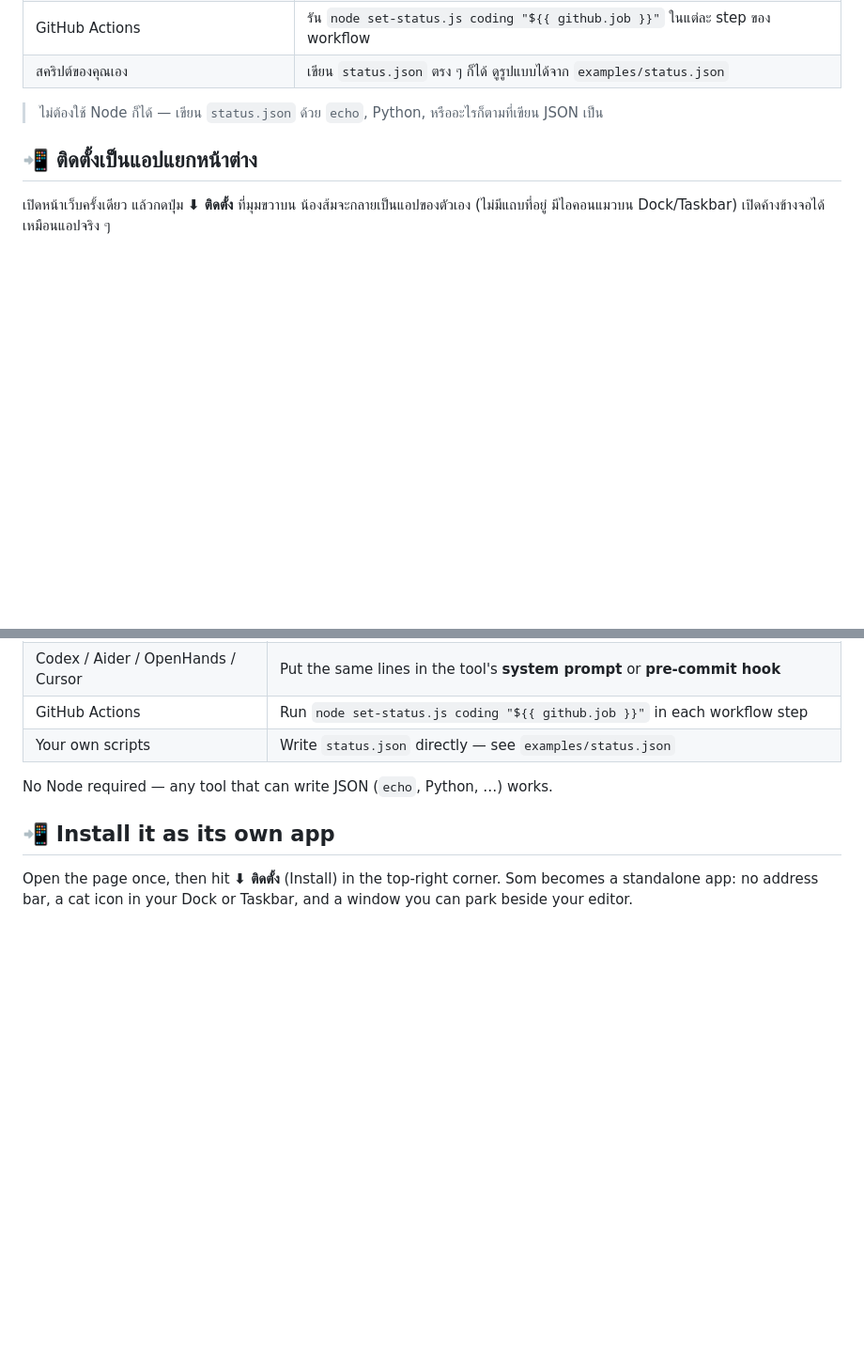
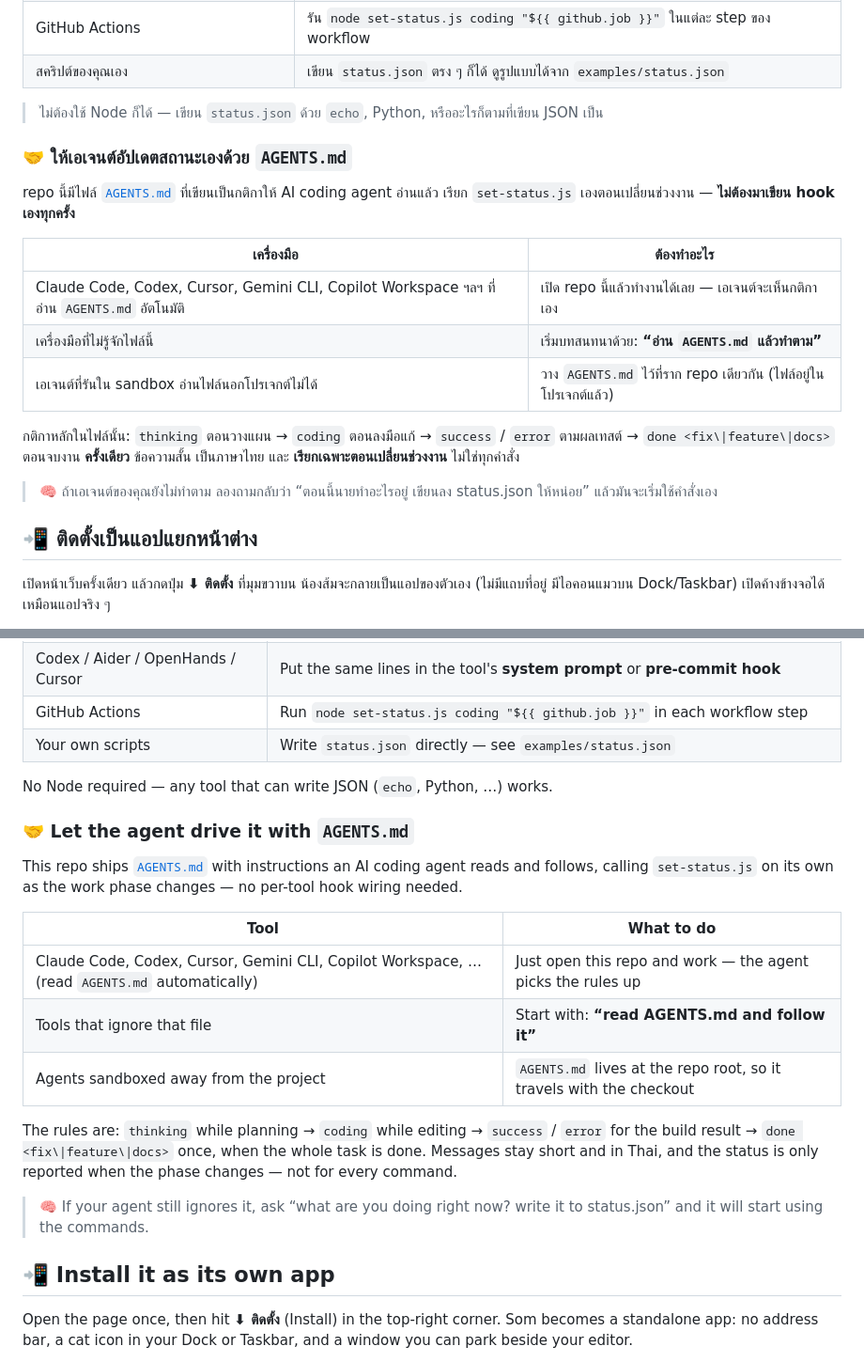
Before and after one commit to film083oxf-dotcom/soms-garden, a Markdown page: README.md, 2 parts joined by grey strips. Shown at 94% size. GitHub-like rendering; blank space fills up the shorter version.

```diff
--- a/README.md
+++ b/README.md
@@ -149,6 +149,24 @@ node set-status.js done "เสร็จแล้ว" feature
 | สคริปต์ของคุณเอง | เขียน `status.json` ตรง ๆ ก็ได้ ดูรูปแบบได้จาก `examples/status.json` |
 
 > ไม่ต้องใช้ Node ก็ได้ — เขียน `status.json` ด้วย `echo`, Python, หรืออะไรก็ตามที่เขียน JSON เป็น
+
+### 🤝 ให้เอเจนต์อัปเดตสถานะเองด้วย `AGENTS.md`
+
+repo นี้มีไฟล์ [`AGENTS.md`](AGENTS.md) ที่เขียนเป็นกติกาให้ AI coding agent อ่านแล้ว
+เรียก `set-status.js` เองตอนเปลี่ยนช่วงงาน — **ไม่ต้องมาเขียน hook เองทุกครั้ง**
+
+| เครื่องมือ | ต้องทำอะไร |
+|---|---|
+| Claude Code, Codex, Cursor, Gemini CLI, Copilot Workspace ฯลฯ ที่อ่าน `AGENTS.md` อัตโนมัติ | เปิด repo นี้แล้วทำงานได้เลย — เอเจนต์จะเห็นกติกาเอง |
+| เครื่องมือที่ไม่รู้จักไฟล์นี้ | เริ่มบทสนทนาด้วย: **“อ่าน `AGENTS.md` แล้วทำตาม”** |
+| เอเจนต์ที่รันใน sandbox อ่านไฟล์นอกโปรเจกต์ไม่ได้ | วาง `AGENTS.md` ไว้ที่ราก repo เดียวกัน (ไฟล์อยู่ในโปรเจกต์แล้ว) |
+
+กติกาหลักในไฟล์นั้น: `thinking` ตอนวางแผน → `coding` ตอนลงมือแก้ → `success` / `error` ตามผลเทสต์
+→ `done <fix\|feature\|docs>` ตอนจบงาน **ครั้งเดียว** ข้อความสั้น เป็นภาษาไทย
+และ **เรียกเฉพาะตอนเปลี่ยนช่วงงาน** ไม่ใช่ทุกคำสั่ง
+
+> 🧠 ถ้าเอเจนต์ของคุณยังไม่ทำตาม ลองถามกลับว่า “ตอนนี้นายทำอะไรอยู่ เขียนลง status.json ให้หน่อย”
+> แล้วมันจะเริ่มใช้คำสั่งเอง
 
 ## 📲 ติดตั้งเป็นแอปแยกหน้าต่าง
 
@@ -370,6 +388,24 @@ node set-status.js done "done" feature
 
 No Node required — any tool that can write JSON (`echo`, Python, …) works.
 
+### 🤝 Let the agent drive it with `AGENTS.md`
+
+This repo ships [`AGENTS.md`](AGENTS.md) with instructions an AI coding agent reads and follows,
+calling `set-status.js` on its own as the work phase changes — no per-tool hook wiring needed.
+
+| Tool | What to do |
+|---|---|
+| Claude Code, Codex, Cursor, Gemini CLI, Copilot Workspace, … (read `AGENTS.md` automatically) | Just open this repo and work — the agent picks the rules up |
+| Tools that ignore that file | Start with: **“read AGENTS.md and follow it”** |
+| Agents sandboxed away from the project | `AGENTS.md` lives at the repo root, so it travels with the checkout |
+
+The rules are: `thinking` while planning → `coding` while editing → `success` / `error` for the
+build result → `done <fix\|feature\|docs>` once, when the whole task is done. Messages stay short and
+in Thai, and the status is only reported when the phase changes — not for every command.
+
+> 🧠 If your agent still ignores it, ask “what are you doing right now? write it to status.json”
+> and it will start using the commands.
+
 ## 📲 Install it as its own app
 
 Open the page once, then hit **⬇ ติดตั้ง** (Install) in the top-right corner.
```
Also changed, not shown: AGENTS.md (added, +68 -0 lines).
